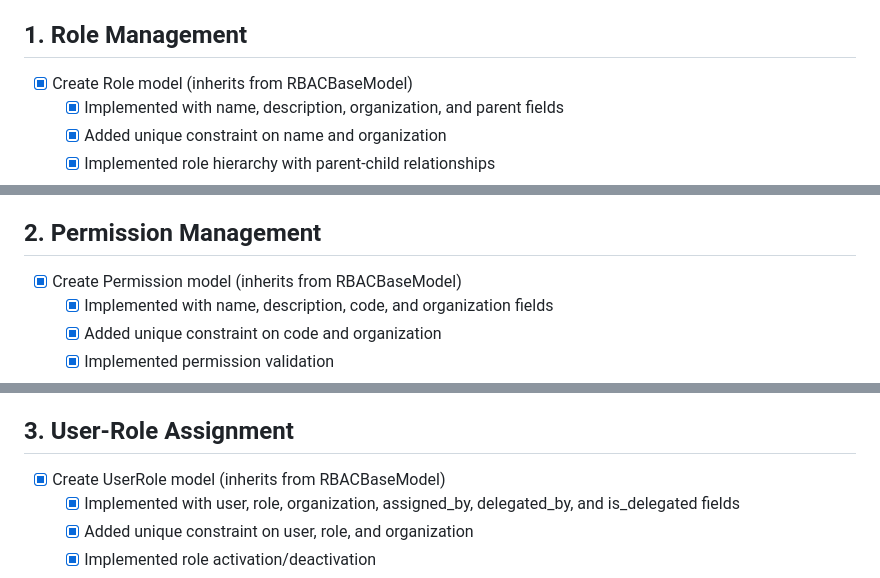
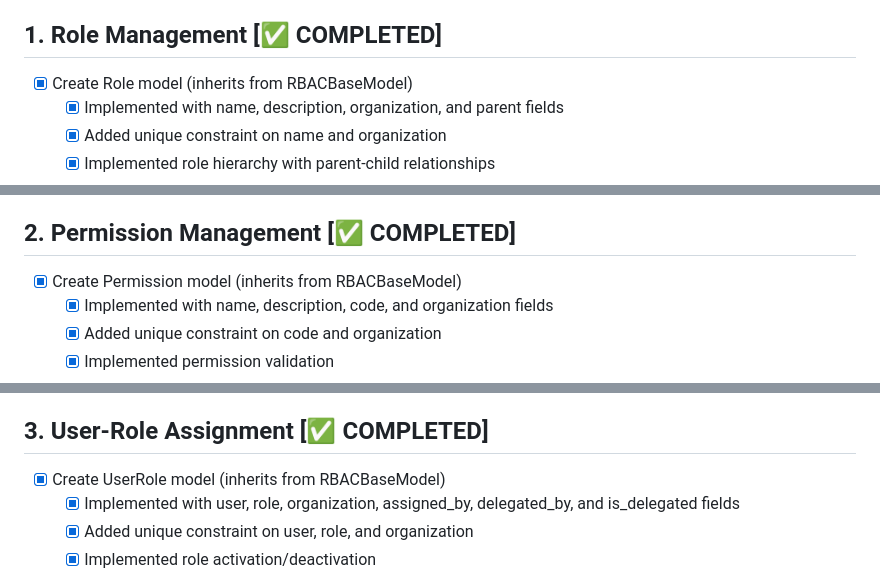
Before and after one commit to devalees/backend, a Markdown page: docs/rbac/IMPLEMENTATION_STEPS.md, 3 parts joined by grey strips. Drawn GitHub-style.

```diff
--- a/docs/rbac/IMPLEMENTATION_STEPS.md
+++ b/docs/rbac/IMPLEMENTATION_STEPS.md
@@ -28,7 +28,7 @@
 - [x] Add base model documentation
 - [x] Create model integration guide
 
-## 1. Role Management
+## 1. Role Management [✅ COMPLETED]
 - [x] Create Role model (inherits from RBACBaseModel)
   - [x] Implemented with name, description, organization, and parent fields
   - [x] Added unique constraint on name and organization
@@ -67,7 +67,7 @@
   - [x] Added role usage tracking
   - [x] Implemented permission usage monitoring
 
-## 2. Permission Management
+## 2. Permission Management [✅ COMPLETED]
 - [x] Create Permission model (inherits from RBACBaseModel)
   - [x] Implemented with name, description, code, and organization fields
   - [x] Added unique constraint on code and organization
@@ -105,7 +105,7 @@
   - [x] Added permission usage tracking
   - [x] Implemented permission usage monitoring
 
-## 3. User-Role Assignment
+## 3. User-Role Assignment [✅ COMPLETED]
 - [x] Create UserRole model (inherits from RBACBaseModel)
   - [x] Implemented with user, role, organization, assigned_by, delegated_by, and is_delegated fields
   - [x] Added unique constraint on user, role, and organization
```
Also changed, not shown: other parts of docs/rbac/IMPLEMENTATION_STEPS.md (+26 -14 lines).
